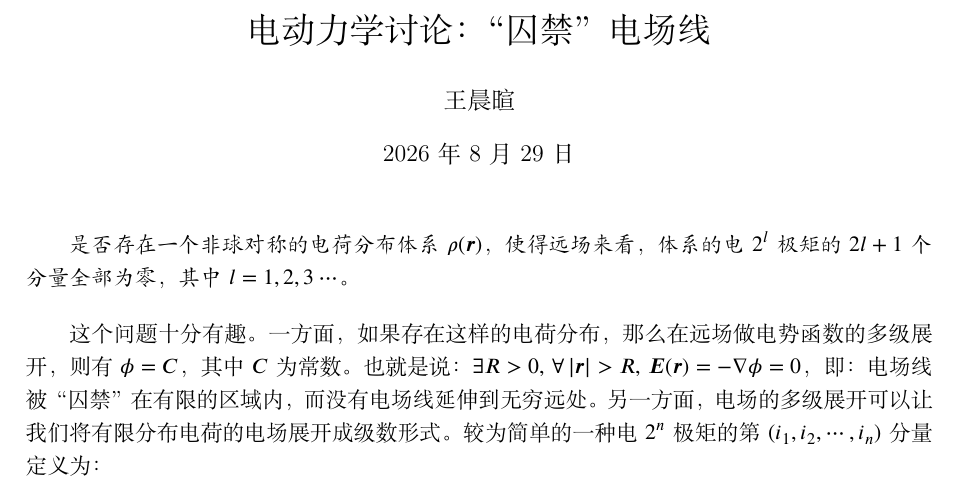
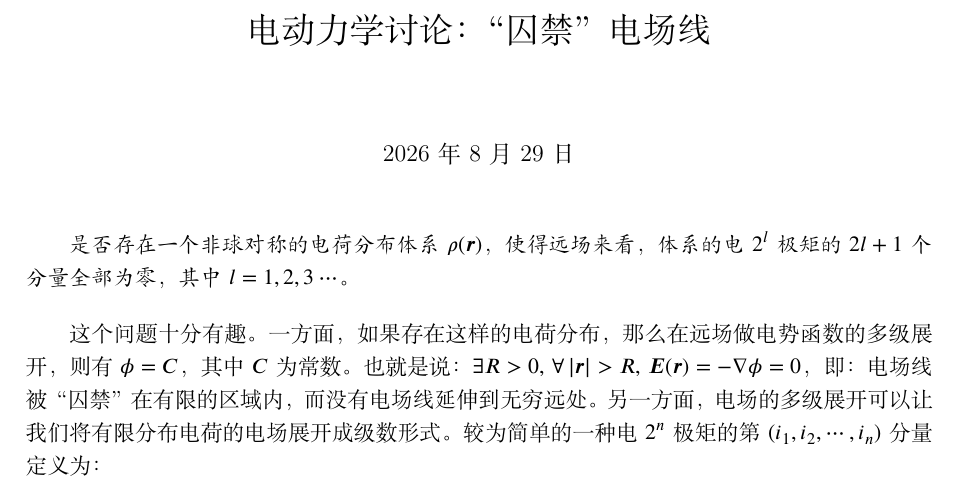
Before and after one commit to 20070305WCX20070305/Physics-Math, a LaTeX document (囚禁电场线/电动力学_囚禁电场线.tex): part of page 1 of 2, cut so that both start at the same text. Compiled offline with XeLaTeX.

Commit message:
删掉作者

```diff
--- a/囚禁电场线/电动力学_囚禁电场线.tex
+++ b/囚禁电场线/电动力学_囚禁电场线.tex
@@ -41,7 +41,7 @@
 \newcommand{\source}[1]{\par \hfill ——#1}
 
 \title{电动力学讨论：“囚禁”电场线}
-\author{王晨暄}
+\author{}
 \date{\today}
 
 \begin{document}
```
Also changed, not shown: 囚禁电场线/电动力学_囚禁电场线.pdf.
